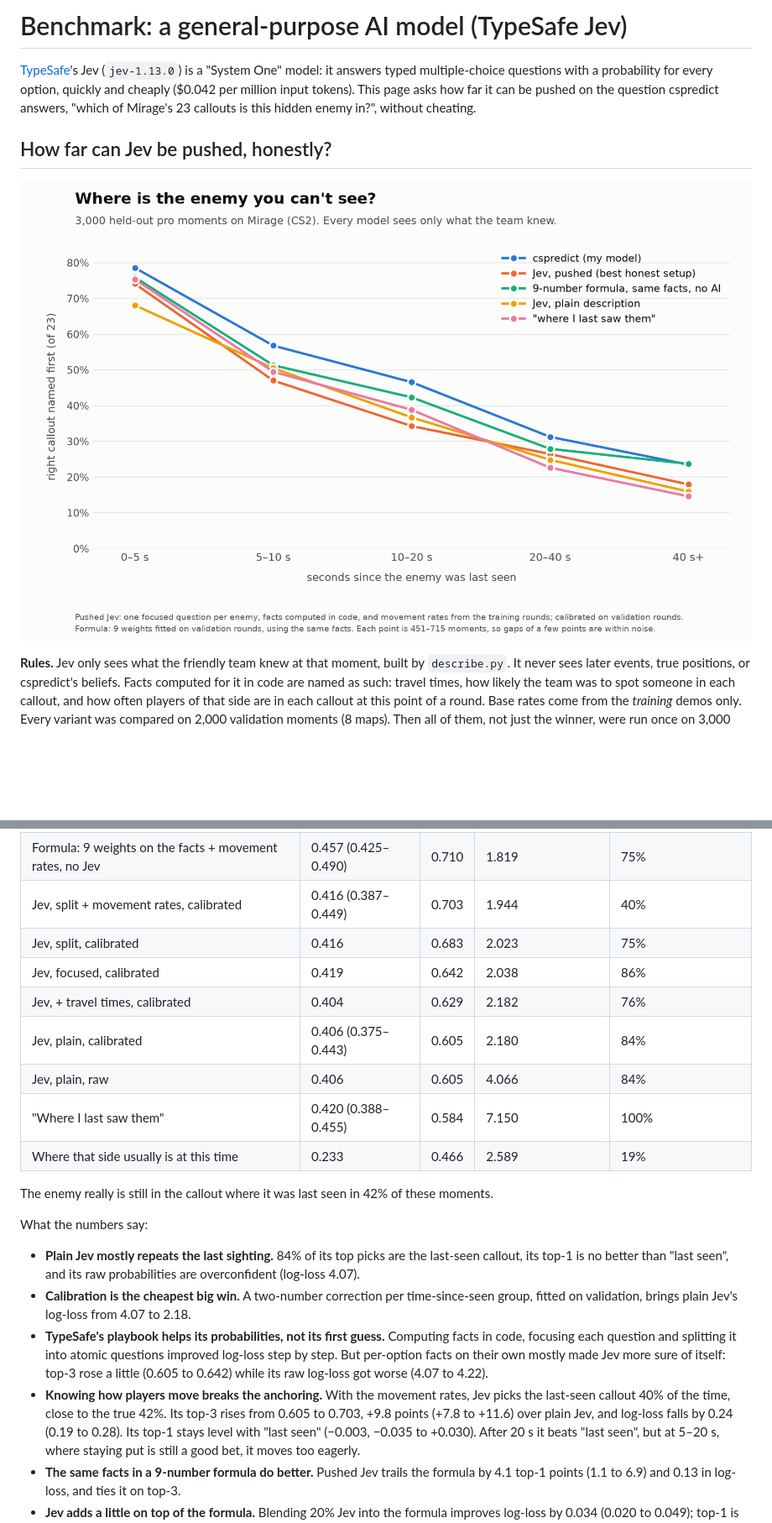
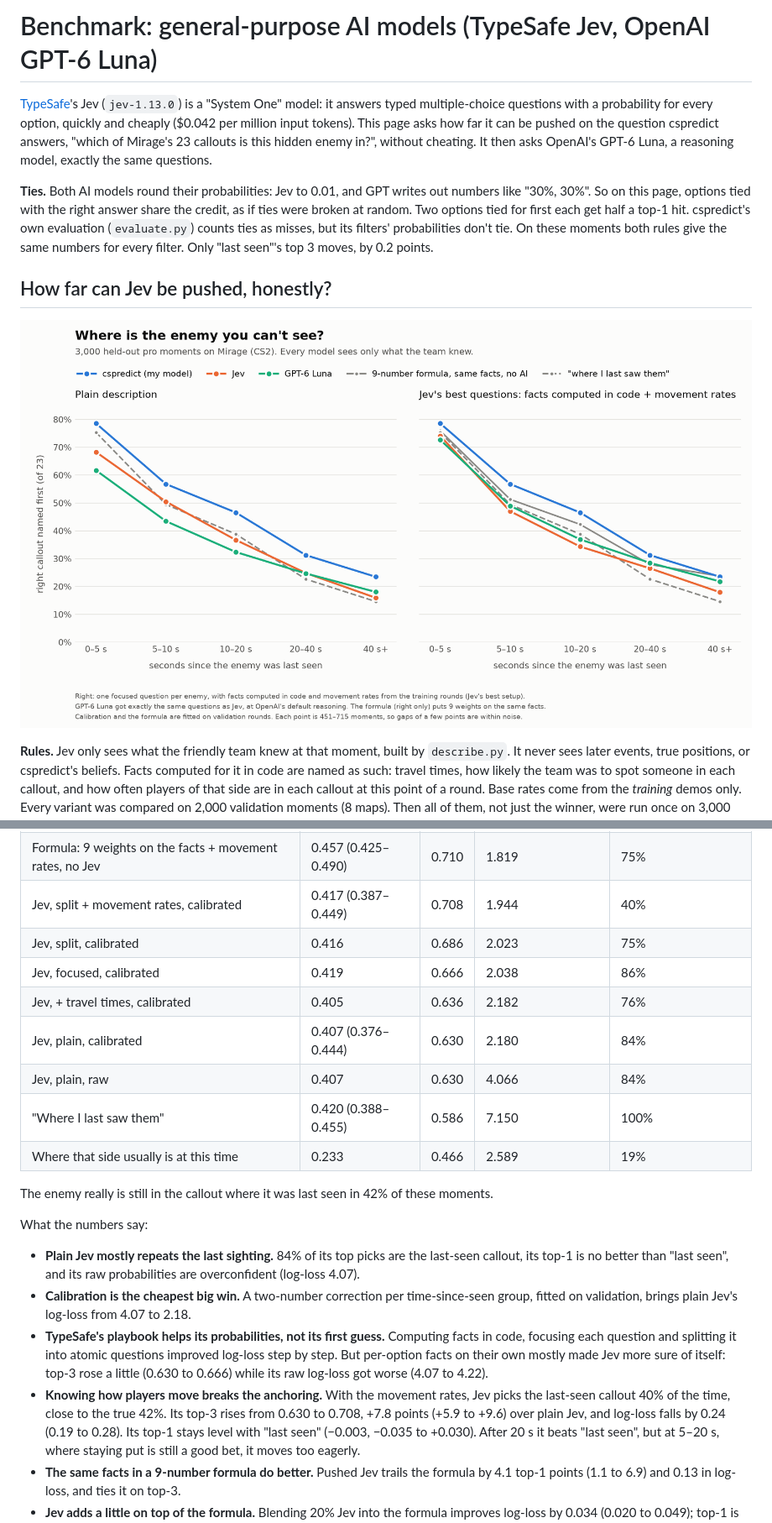
Before and after one commit to akassh9/cspredict, a Markdown page: docs/jev.md, 2 parts joined by grey strips. Shown at 84% size. Drawn GitHub-style; pictures changed too: docs/jev_by_horizon.png; blank space fills up the shorter version.

```diff
--- a/docs/jev.md
+++ b/docs/jev.md
@@ -1,9 +1,16 @@
-# Benchmark: a general-purpose AI model (TypeSafe Jev)
+# Benchmark: general-purpose AI models (TypeSafe Jev, OpenAI GPT-6 Luna)
 
 [TypeSafe](https://docs.typesafe.ai/introduction)'s Jev (`jev-1.13.0`) is a "System One" model: it answers
 typed multiple-choice questions with a probability for every option, quickly and cheaply ($0.042 per
 million input tokens). This page asks how far it can be pushed on the question cspredict answers,
-"which of Mirage's 23 callouts is this hidden enemy in?", without cheating.
+"which of Mirage's 23 callouts is this hidden enemy in?", without cheating. It then asks OpenAI's
+GPT-6 Luna, a reasoning model, exactly the same questions.
+
+**Ties.** Both AI models round their probabilities: Jev to 0.01, and GPT writes out numbers like
+"30%, 30%". So on this page, options tied with the right answer share the credit, as if ties were
+broken at random. Two options tied for first each get half a top-1 hit. cspredict's own evaluation
+(`evaluate.py`) counts ties as misses, but its filters' probabilities don't tie. On these moments
+both rules give the same numbers for every filter. Only "last seen"'s top 3 moves, by 0.2 points.
 
 ## How far can Jev be pushed, honestly?
 
@@ -33,13 +40,13 @@ were fitted on validation. The code is `src/cspredict/jev_lab.py`.
 |---|---|---|---|---|
 | **cspredict** (our model) | **0.489** (0.459–0.522) | **0.739** | **1.648** | 59% |
 | Formula: 9 weights on the facts + movement rates, no Jev | 0.457 (0.425–0.490) | 0.710 | 1.819 | 75% |
-| Jev, split + movement rates, calibrated | 0.416 (0.387–0.449) | 0.703 | 1.944 | 40% |
-| Jev, split, calibrated | 0.416 | 0.683 | 2.023 | 75% |
-| Jev, focused, calibrated | 0.419 | 0.642 | 2.038 | 86% |
-| Jev, + travel times, calibrated | 0.404 | 0.629 | 2.182 | 76% |
-| Jev, plain, calibrated | 0.406 (0.375–0.443) | 0.605 | 2.180 | 84% |
-| Jev, plain, raw | 0.406 | 0.605 | 4.066 | 84% |
-| "Where I last saw them" | 0.420 (0.388–0.455) | 0.584 | 7.150 | 100% |
+| Jev, split + movement rates, calibrated | 0.417 (0.387–0.449) | 0.708 | 1.944 | 40% |
+| Jev, split, calibrated | 0.416 | 0.686 | 2.023 | 75% |
+| Jev, focused, calibrated | 0.419 | 0.666 | 2.038 | 86% |
+| Jev, + travel times, calibrated | 0.405 | 0.636 | 2.182 | 76% |
+| Jev, plain, calibrated | 0.407 (0.376–0.444) | 0.630 | 2.180 | 84% |
+| Jev, plain, raw | 0.407 | 0.630 | 4.066 | 84% |
+| "Where I last saw them" | 0.420 (0.388–0.455) | 0.586 | 7.150 | 100% |
 | Where that side usually is at this time | 0.233 | 0.466 | 2.589 | 19% |
 
 The enemy really is still in the callout where it was last seen in 42% of these moments.
@@ -51,11 +58,11 @@ What the numbers say:
   on validation, brings plain Jev's log-loss from 4.07 to 2.18.
 - **TypeSafe's playbook helps its probabilities, not its first guess.** Computing facts in code,
   focusing each question and splitting it into atomic questions improved log-loss step by step. But
-  per-option facts on their own mostly made Jev more sure of itself: top-3 rose a little (0.605 to
-  0.642) while its raw log-loss got worse (4.07 to 4.22).
+  per-option facts on their own mostly made Jev more sure of itself: top-3 rose a little (0.630 to
+  0.666) while its raw log-loss got worse (4.07 to 4.22).
 - **Knowing how players move breaks the anchoring.** With the movement rates, Jev picks the last-seen
-  callout 40% of the time, close to the true 42%. Its top-3 rises from 0.605 to 0.703, +9.8 points
-  (+7.8 to +11.6) over plain Jev, and log-loss falls by 0.24 (0.19 to 0.28). Its top-1 stays level with
+  callout 40% of the time, close to the true 42%. Its top-3 rises from 0.630 to 0.708, +7.8 points
+  (+5.9 to +9.6) over plain Jev, and log-loss falls by 0.24 (0.19 to 0.28). Its top-1 stays level with
   "last seen" (−0.003, −0.035 to +0.030). After 20 s it beats "last seen", but at 5–20 s, where
   staying put is still a good bet, it moves too eagerly.
 - **The same facts in a 9-number formula do better.** Pushed Jev trails the formula by 4.1 top-1
```
Also changed, not shown: other parts of docs/jev.md (+7 -2 lines), README.md (+3 -2 lines), docs/frontier_protocol.md (+8 -0 lines), 4 other files.
